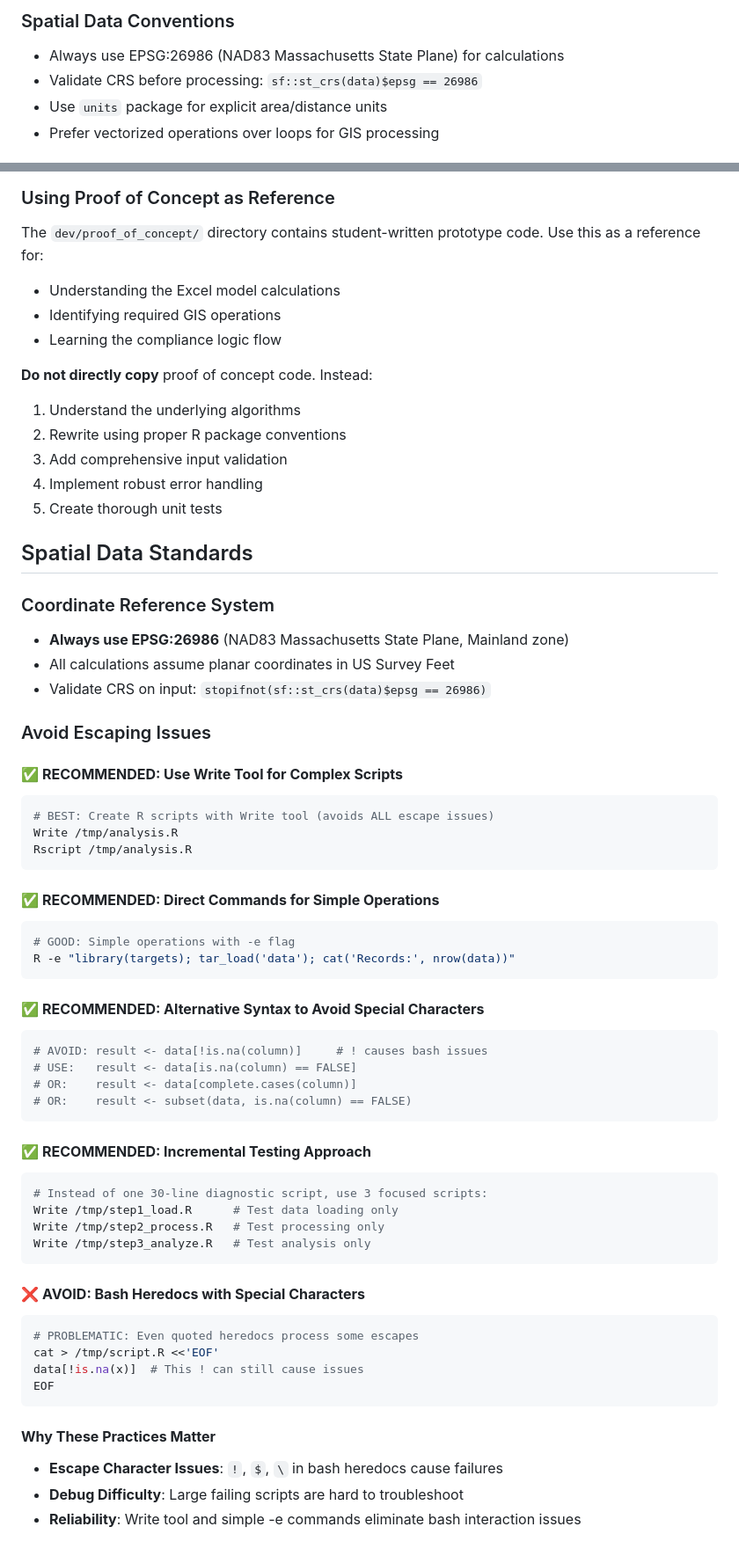
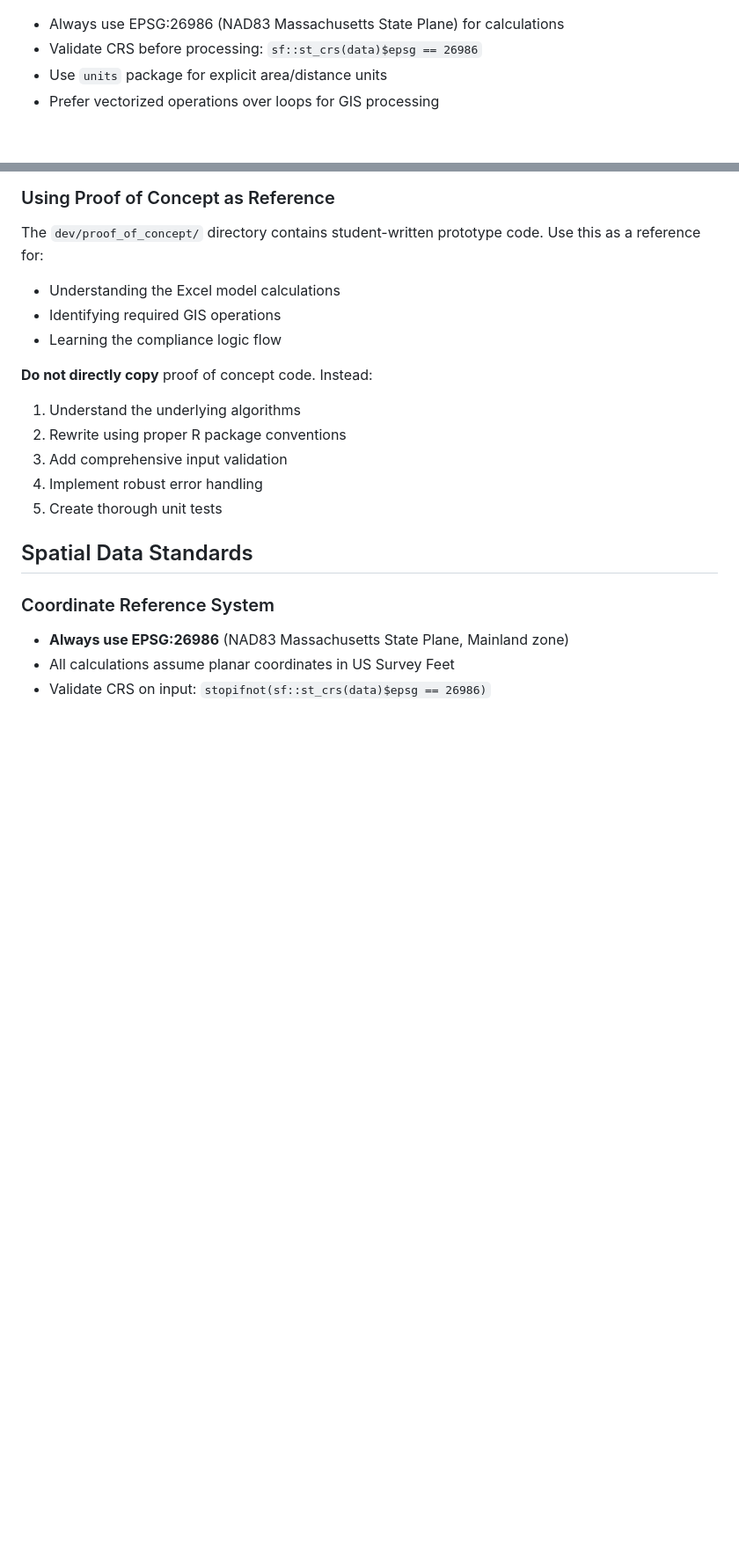
Before and after one commit to fdhidalgo/mbtazone, a Markdown page: CLAUDE.md, 2 parts joined by grey strips. Shown at 88% size. GitHub-like rendering; blank space fills up the shorter version.

Commit message:
docs(CLAUDE): tidy CLAUDE.md formatting, add spacing/clarifications, and remove "Avoid Escaping Issues" section

````diff
--- a/CLAUDE.md
+++ b/CLAUDE.md
@@ -216,5 +231,4 @@ devtools::document()                 # Regenerate help files
 
-### Spatial Data Conventions
 - Always use EPSG:26986 (NAD83 Massachusetts State Plane) for calculations
 - Validate CRS before processing: `sf::st_crs(data)$epsg == 26986`
 - Use `units` package for explicit area/distance units
@@ -528,66 +559,23 @@ The `dev/compliance_model_docs/` directory contains critical reference materials
 ### Using Proof of Concept as Reference
 
 The `dev/proof_of_concept/` directory contains student-written prototype code. Use this as a reference for:
+
 - Understanding the Excel model calculations
 - Identifying required GIS operations
 - Learning the compliance logic flow
 
 **Do not directly copy** proof of concept code. Instead:
+
 1. Understand the underlying algorithms
 2. Rewrite using proper R package conventions
 3. Add comprehensive input validation
 4. Implement robust error handling
 5. Create thorough unit tests
 
-
 ## Spatial Data Standards
 
 ### Coordinate Reference System
+
 - **Always use EPSG:26986** (NAD83 Massachusetts State Plane, Mainland zone)
 - All calculations assume planar coordinates in US Survey Feet
 - Validate CRS on input: `stopifnot(sf::st_crs(data)$epsg == 26986)`
-
-### Avoid Escaping Issues
-
-
-#### ✅ **RECOMMENDED: Use Write Tool for Complex Scripts**
-```bash
-# BEST: Create R scripts with Write tool (avoids ALL escape issues)
-Write /tmp/analysis.R
-Rscript /tmp/analysis.R
-```
-
-#### ✅ **RECOMMENDED: Direct Commands for Simple Operations**
-```bash
-# GOOD: Simple operations with -e flag
-R -e "library(targets); tar_load('data'); cat('Records:', nrow(data))"
-```
-
-#### ✅ **RECOMMENDED: Alternative Syntax to Avoid Special Characters**
-```r
-# AVOID: result <- data[!is.na(column)]     # ! causes bash issues
-# USE:   result <- data[is.na(column) == FALSE]
-# OR:    result <- data[complete.cases(column)]
-# OR:    result <- subset(data, is.na(column) == FALSE)
-```
-
-#### ✅ **RECOMMENDED: Incremental Testing Approach**
-```bash
-# Instead of one 30-line diagnostic script, use 3 focused scripts:
-Write /tmp/step1_load.R      # Test data loading only
-Write /tmp/step2_process.R   # Test processing only
-Write /tmp/step3_analyze.R   # Test analysis only
-```
-
-#### ❌ **AVOID: Bash Heredocs with Special Characters**
-```bash
-# PROBLEMATIC: Even quoted heredocs process some escapes
-cat > /tmp/script.R <<'EOF'
-data[!is.na(x)]  # This ! can still cause issues
-EOF
-```
-
-#### **Why These Practices Matter**
-- **Escape Character Issues**: `!`, `$`, `\` in bash heredocs cause failures
-- **Debug Difficulty**: Large failing scripts are hard to troubleshoot
-- **Reliability**: Write tool and simple -e commands eliminate bash interaction issues
````
Also changed, not shown: other parts of CLAUDE.md (+33 -1 lines).
